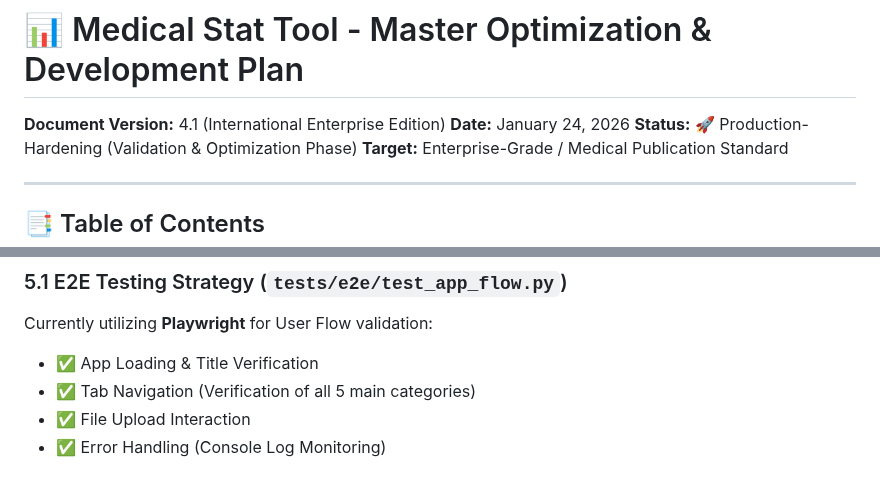
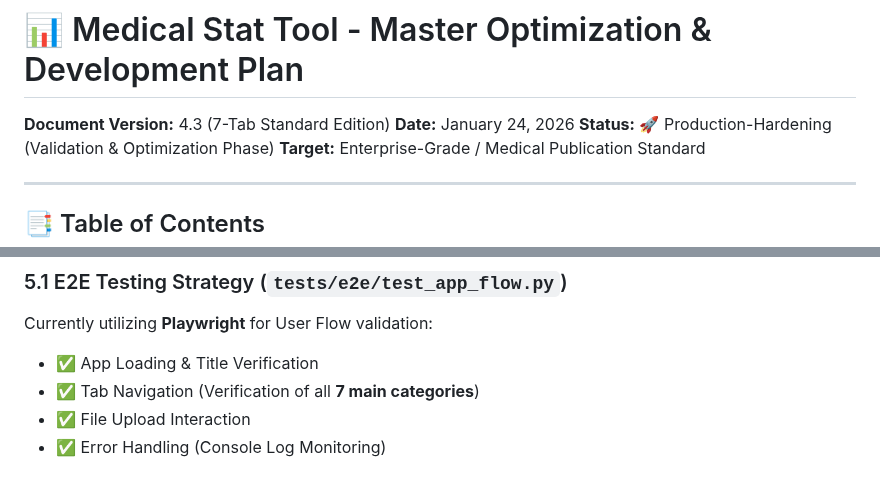
Before and after one commit to NTWKKM/stat-shiny, a Markdown page: docs/statiomed-optimization-report.md, 2 parts joined by grey strips. Drawn GitHub-style.

```diff
--- a/docs/statiomed-optimization-report.md
+++ b/docs/statiomed-optimization-report.md
@@ -1,6 +1,6 @@
 # 📊 Medical Stat Tool - Master Optimization & Development Plan
 
-**Document Version:** 4.1 (International Enterprise Edition)
+**Document Version:** 4.3 (7-Tab Standard Edition)
 **Date:** January 24, 2026
 **Status:** 🚀 Production-Hardening (Validation & Optimization Phase)
 **Target:** Enterprise-Grade / Medical Publication Standard
@@ -143,7 +153,7 @@ Technique for embedding Plotly JS and CSS into a single file, ensuring reports a
 Currently utilizing **Playwright** for User Flow validation:
 
 * ✅ App Loading & Title Verification
-* ✅ Tab Navigation (Verification of all 5 main categories)
+* ✅ Tab Navigation (Verification of all **7 main categories**)
 * ✅ File Upload Interaction
 * ✅ Error Handling (Console Log Monitoring)
 
```
Also changed, not shown: other parts of docs/statiomed-optimization-report.md (+24 -14 lines).
